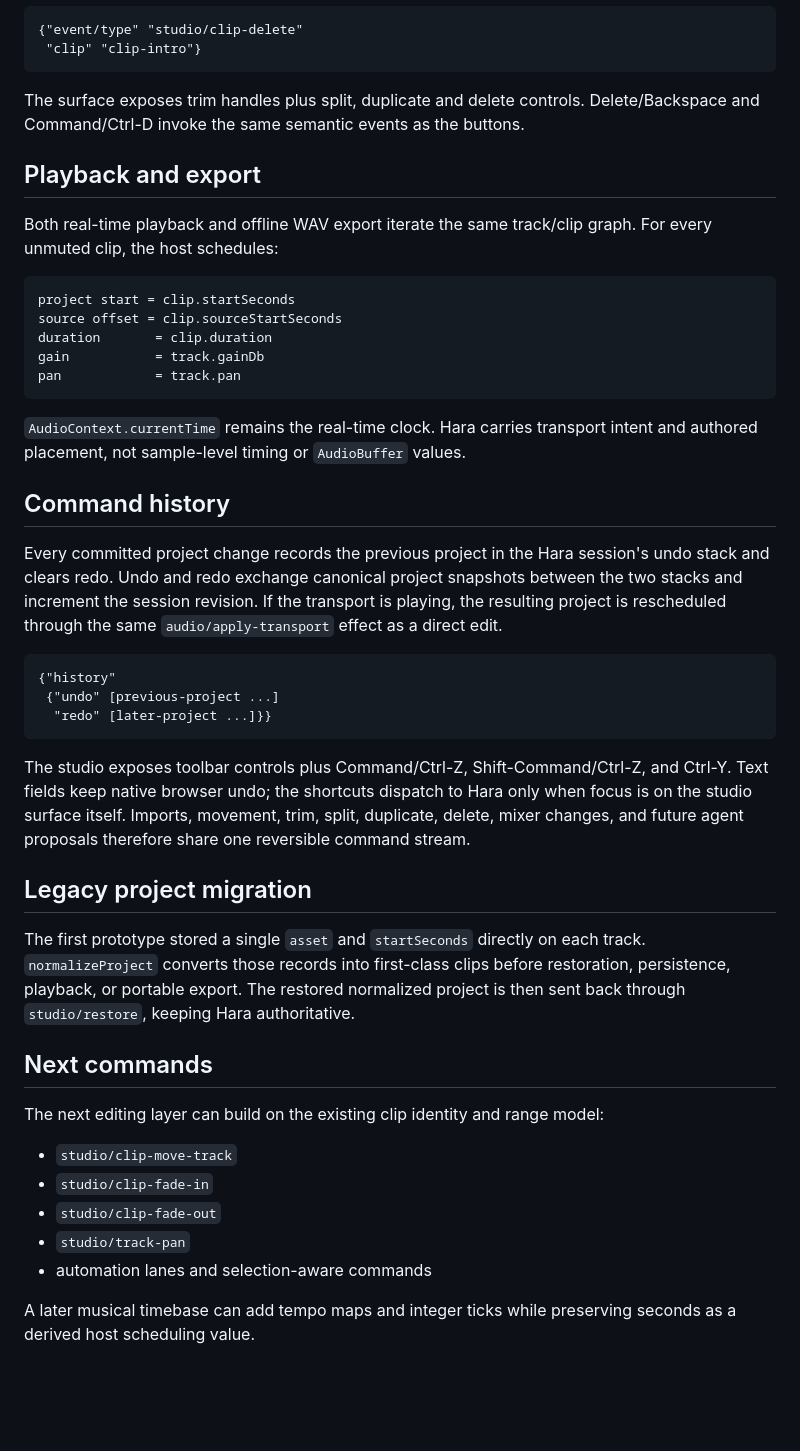
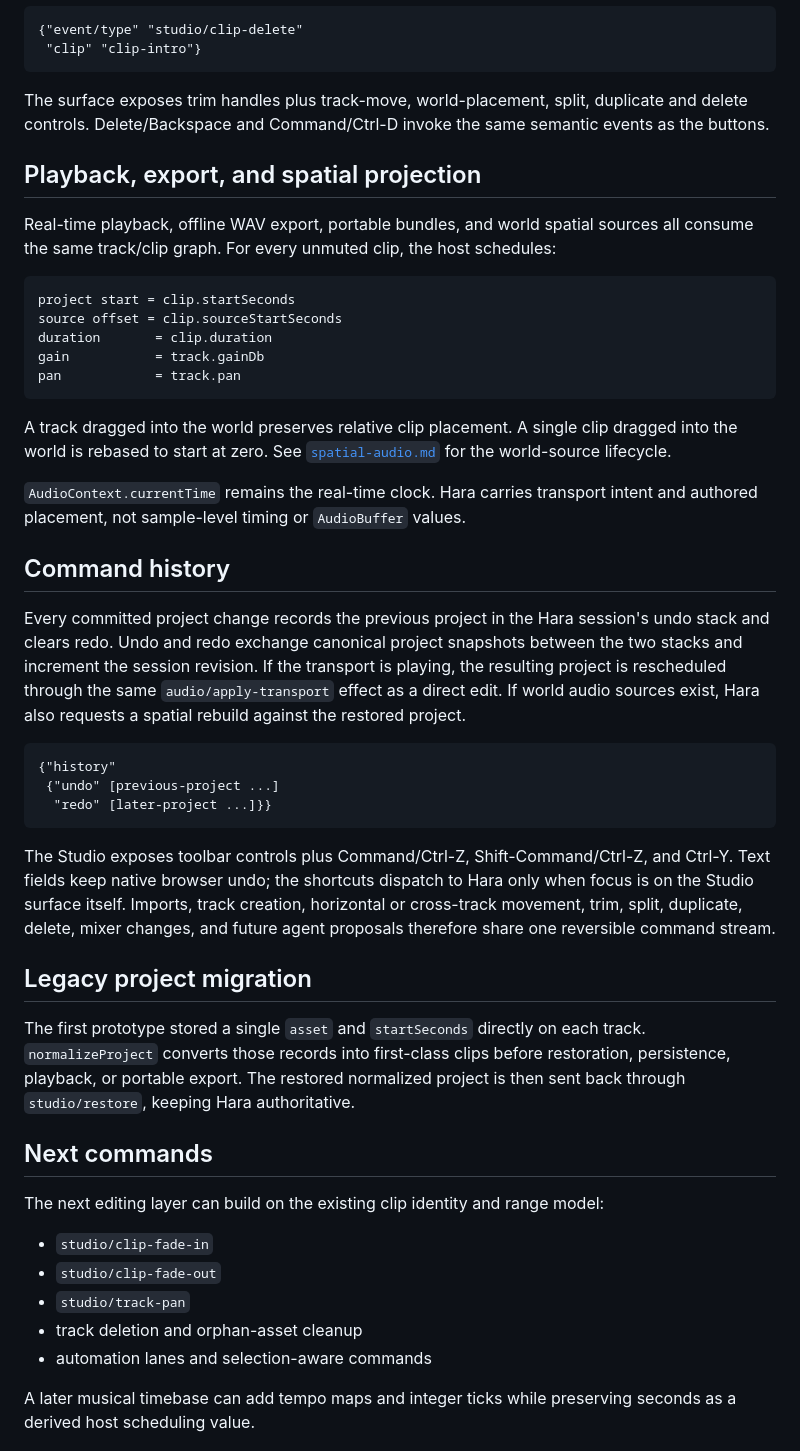
Before and after one commit to greenways-ai/hodos, a Markdown page: docs/studio-project-model.md, the part around one of its changes. Rendered like a GitHub page; blank space fills up the shorter version.

````diff
--- a/docs/studio-project-model.md
+++ b/docs/studio-project-model.md
@@ -124,14 +155,15 @@ Delete removes only the clip instance, not its shared audio asset:
  "clip" "clip-intro"}
 ```
 
-The surface exposes trim handles plus split, duplicate and delete controls.
-Delete/Backspace and Command/Ctrl-D invoke the same semantic events as the
-buttons.
+The surface exposes trim handles plus track-move, world-placement, split,
+duplicate and delete controls. Delete/Backspace and Command/Ctrl-D invoke the
+same semantic events as the buttons.
 
-## Playback and export
+## Playback, export, and spatial projection
 
-Both real-time playback and offline WAV export iterate the same track/clip
-graph. For every unmuted clip, the host schedules:
+Real-time playback, offline WAV export, portable bundles, and world spatial
+sources all consume the same track/clip graph. For every unmuted clip, the host
+schedules:
 
 ```text
 project start = clip.startSeconds
@@ -140,6 +172,10 @@ duration       = clip.duration
 gain           = track.gainDb
 pan            = track.pan
 ```
+
+A track dragged into the world preserves relative clip placement. A single clip
+dragged into the world is rebased to start at zero. See
+[`spatial-audio.md`](spatial-audio.md) for the world-source lifecycle.
 
 `AudioContext.currentTime` remains the real-time clock. Hara carries transport
 intent and authored placement, not sample-level timing or `AudioBuffer` values.
@@ -150,7 +186,8 @@ Every committed project change records the previous project in the Hara
 session's undo stack and clears redo. Undo and redo exchange canonical project
 snapshots between the two stacks and increment the session revision. If the
 transport is playing, the resulting project is rescheduled through the same
-`audio/apply-transport` effect as a direct edit.
+`audio/apply-transport` effect as a direct edit. If world audio sources exist,
+Hara also requests a spatial rebuild against the restored project.
 
 ```clojure
 {"history"
@@ -158,11 +195,12 @@ transport is playing, the resulting project is rescheduled through the same
   "redo" [later-project ...]}}
 ```
 
-The studio exposes toolbar controls plus Command/Ctrl-Z, Shift-Command/Ctrl-Z,
+The Studio exposes toolbar controls plus Command/Ctrl-Z, Shift-Command/Ctrl-Z,
 and Ctrl-Y. Text fields keep native browser undo; the shortcuts dispatch to
-Hara only when focus is on the studio surface itself. Imports, movement, trim,
-split, duplicate, delete, mixer changes, and future agent proposals therefore
-share one reversible command stream.
+Hara only when focus is on the Studio surface itself. Imports, track creation,
+horizontal or cross-track movement, trim, split, duplicate, delete, mixer
+changes, and future agent proposals therefore share one reversible command
+stream.
 
 ## Legacy project migration
 
@@ -175,10 +213,10 @@ project is then sent back through `studio/restore`, keeping Hara authoritative.
 
 The next editing layer can build on the existing clip identity and range model:
 
-- `studio/clip-move-track`
 - `studio/clip-fade-in`
 - `studio/clip-fade-out`
 - `studio/track-pan`
+- track deletion and orphan-asset cleanup
 - automation lanes and selection-aware commands
 
 A later musical timebase can add tempo maps and integer ticks while preserving
````
Also changed, not shown: other parts of docs/studio-project-model.md (+36 -5 lines).
